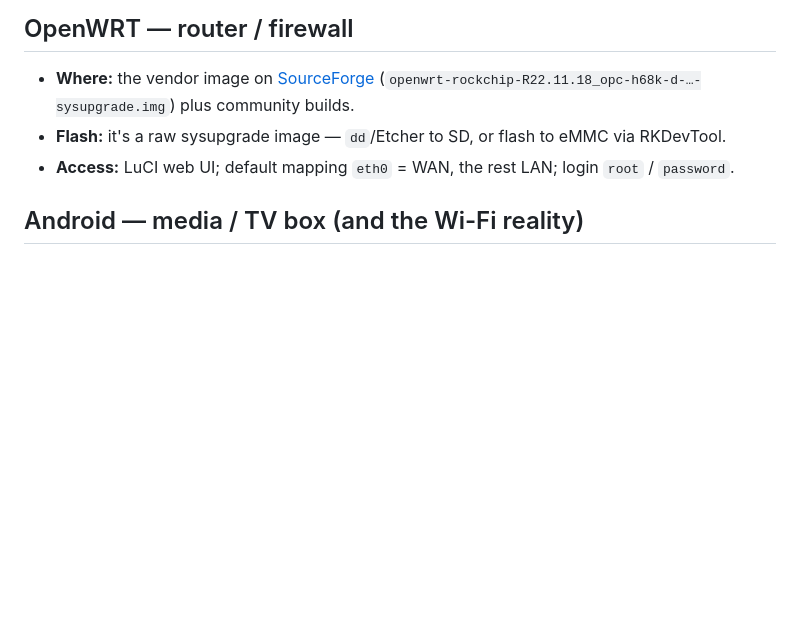
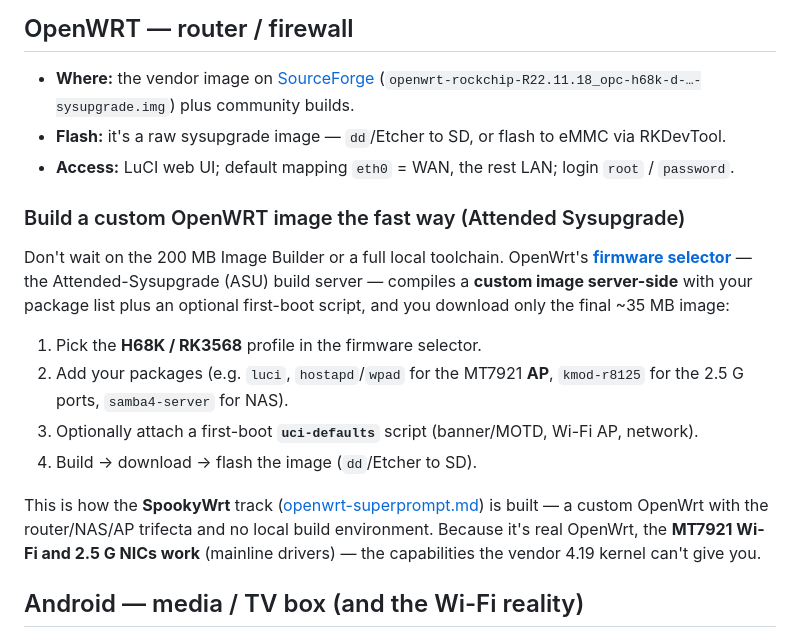
Before and after one commit to bgorzelic/linkstar-h68k, a Markdown page: docs/alternative-os.md, the part around the change. GitHub-like rendering; blank space fills up the shorter version.

Commit message:
docs: add the fast custom-OpenWRT path (Attended Sysupgrade build server)
Document OpenWrt's firmware-selector / ASU server as the quick way to build a custom
image (package list + first-boot uci-defaults) server-side and download only the ~35 MB
result — no Image Builder. Notes it's how the SpookyWrt track is built, and that MT7921
Wi-Fi + 2.5G work on real OpenWrt (mainline drivers).

```diff
--- a/docs/alternative-os.md
+++ b/docs/alternative-os.md
@@ -49,6 +49,24 @@ Community Armbian images target `rk3568-opc-h68k` and ship a modern kernel, so t
   (`openwrt-rockchip-R22.11.18_opc-h68k-d-…-sysupgrade.img`) plus community builds.
 - **Flash:** it's a raw sysupgrade image — `dd`/Etcher to SD, or flash to eMMC via RKDevTool.
 - **Access:** LuCI web UI; default mapping `eth0` = WAN, the rest LAN; login `root` / `password`.
+
+### Build a custom OpenWRT image the fast way (Attended Sysupgrade)
+
+Don't wait on the 200 MB Image Builder or a full local toolchain. OpenWrt's
+**[firmware selector](https://firmware-selector.openwrt.org/)** — the Attended-Sysupgrade
+(ASU) build server — compiles a **custom image server-side** with your package list plus an
+optional first-boot script, and you download only the final ~35 MB image:
+
+1. Pick the **H68K / RK3568** profile in the firmware selector.
+2. Add your packages (e.g. `luci`, `hostapd`/`wpad` for the MT7921 **AP**, `kmod-r8125` for
+   the 2.5 G ports, `samba4-server` for NAS).
+3. Optionally attach a first-boot **`uci-defaults`** script (banner/MOTD, Wi-Fi AP, network).
+4. Build → download → flash the image (`dd`/Etcher to SD).
+
+This is how the **SpookyWrt** track ([openwrt-superprompt.md](openwrt-superprompt.md)) is
+built — a custom OpenWrt with the router/NAS/AP trifecta and no local build environment.
+Because it's real OpenWrt, the **MT7921 Wi-Fi and 2.5 G NICs work** (mainline drivers) — the
+capabilities the vendor 4.19 kernel can't give you.
 
 ## Android — media / TV box (and the Wi-Fi reality)
 
```
